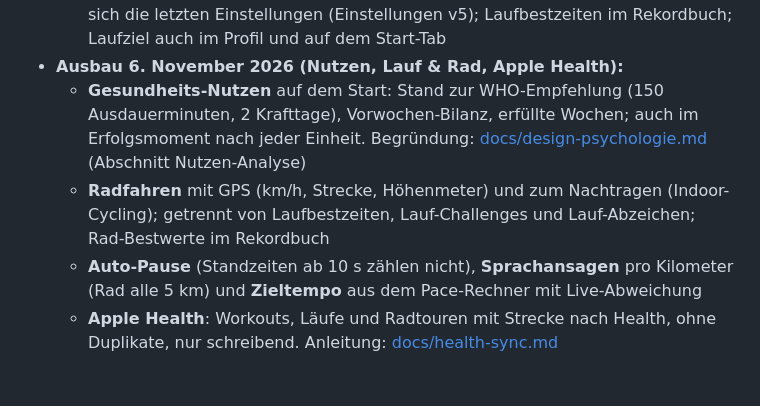
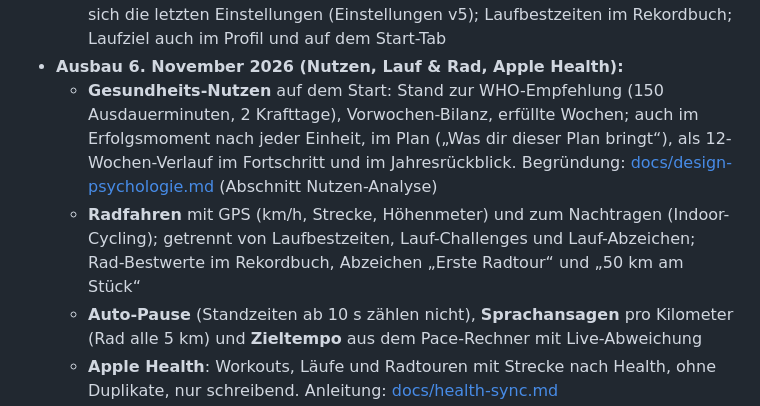
Before and after one commit to Fitnnesapp/Fitnessapp, a Markdown page: README.md, the part around the change. GitHub-like rendering; blank space fills up the shorter version.

Commit message:
README: Plan-Nutzen, Verlauf, Jahresrückblick, Rad-Abzeichen
Co-Authored-By: Claude Opus 5.5 <noreply@anthropic.com>
Claude-Session: https://claude.ai/code/session_01U25eAHRv8mbFCMbo2U4HZp

```diff
--- a/README.md
+++ b/README.md
@@ -76,8 +76,8 @@ Entwicklungsplan: [claude-code-plan.md](claude-code-plan.md) · Projektregeln: [
   - **Vorlagen-Editor** (Übungen hinzufügen, entfernen, umsortieren; neue Vorlage; fertige Workouts als Vorlage kopieren) und **gespeicherte Krafttrainings korrigieren** (Gewicht, Wiederholungen, Sätze entfernen)
   - Nachtrag: eigene Übungen und nachgetragene Läufe bearbeitbar; Auflegehilfe (Scheiben pro Seite) bei Langhantel-Übungen im Workout; Intervall-Timer merkt sich die letzten Einstellungen (Einstellungen v5); Laufbestzeiten im Rekordbuch; Laufziel auch im Profil und auf dem Start-Tab
 - **Ausbau 6. November 2026 (Nutzen, Lauf & Rad, Apple Health):**
-  - **Gesundheits-Nutzen** auf dem Start: Stand zur WHO-Empfehlung (150 Ausdauerminuten, 2 Krafttage), Vorwochen-Bilanz, erfüllte Wochen; auch im Erfolgsmoment nach jeder Einheit. Begründung: [docs/design-psychologie.md](docs/design-psychologie.md) (Abschnitt Nutzen-Analyse)
-  - **Radfahren** mit GPS (km/h, Strecke, Höhenmeter) und zum Nachtragen (Indoor-Cycling); getrennt von Laufbestzeiten, Lauf-Challenges und Lauf-Abzeichen; Rad-Bestwerte im Rekordbuch
+  - **Gesundheits-Nutzen** auf dem Start: Stand zur WHO-Empfehlung (150 Ausdauerminuten, 2 Krafttage), Vorwochen-Bilanz, erfüllte Wochen; auch im Erfolgsmoment nach jeder Einheit, im Plan („Was dir dieser Plan bringt“), als 12-Wochen-Verlauf im Fortschritt und im Jahresrückblick. Begründung: [docs/design-psychologie.md](docs/design-psychologie.md) (Abschnitt Nutzen-Analyse)
+  - **Radfahren** mit GPS (km/h, Strecke, Höhenmeter) und zum Nachtragen (Indoor-Cycling); getrennt von Laufbestzeiten, Lauf-Challenges und Lauf-Abzeichen; Rad-Bestwerte im Rekordbuch, Abzeichen „Erste Radtour“ und „50 km am Stück“
   - **Auto-Pause** (Standzeiten ab 10 s zählen nicht), **Sprachansagen** pro Kilometer (Rad alle 5 km) und **Zieltempo** aus dem Pace-Rechner mit Live-Abweichung
   - **Apple Health**: Workouts, Läufe und Radtouren mit Strecke nach Health, ohne Duplikate, nur schreibend. Anleitung: [docs/health-sync.md](docs/health-sync.md)
   - **Automatische Updates** per expo-updates (Prüfung beim Start und bei Rückkehr, Hinweis „Jetzt neu starten“). Einrichtung: [docs/app-updates.md](docs/app-updates.md)
```
